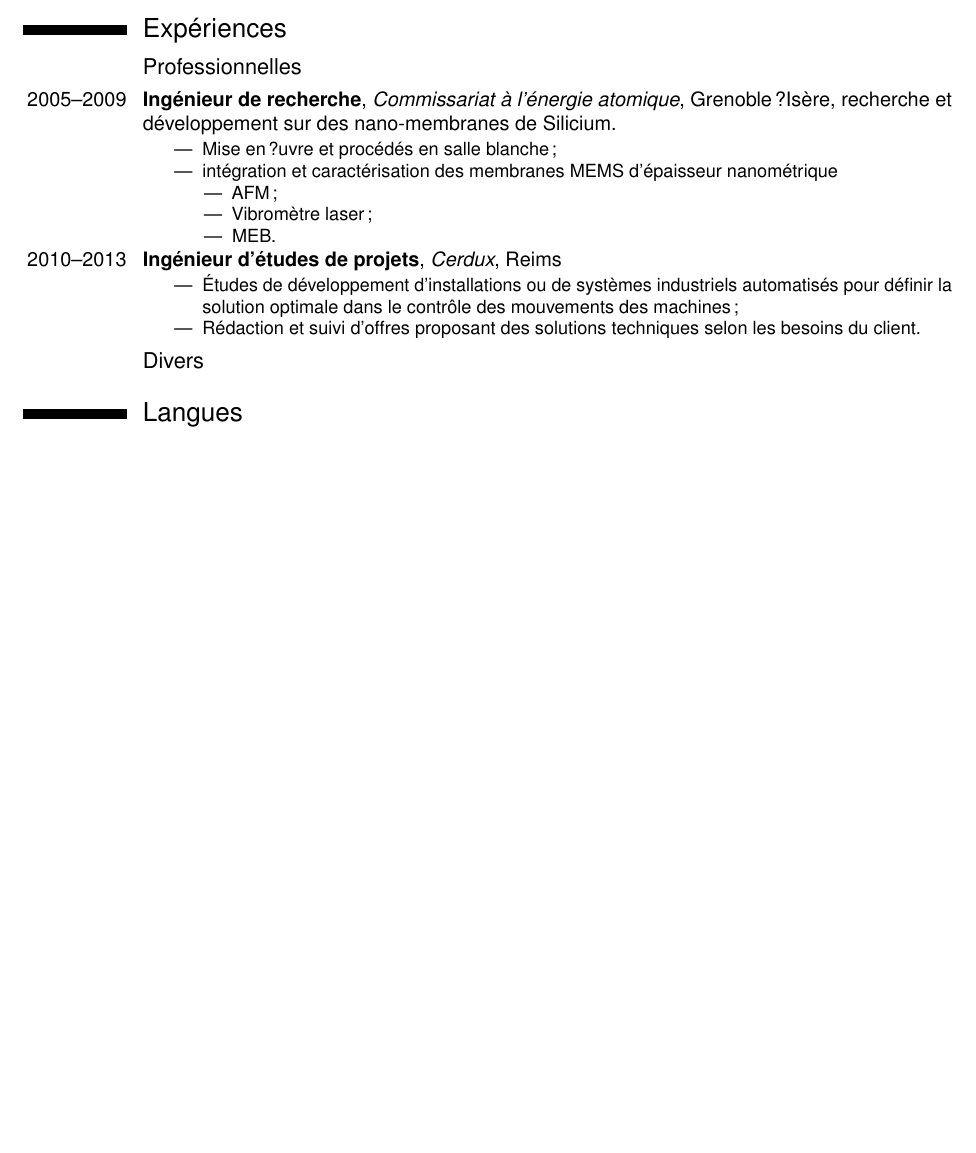
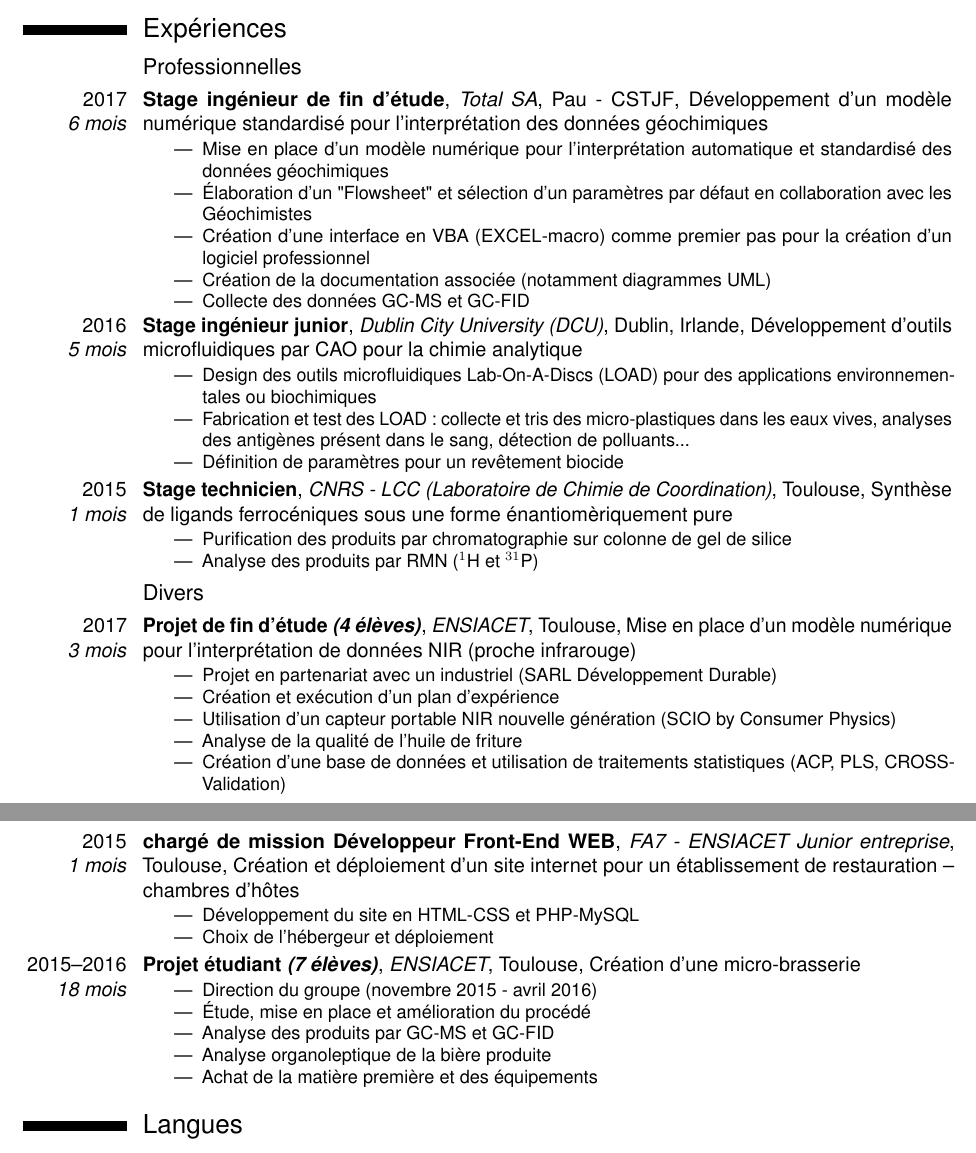
Before and after one commit to Orblux/CV-LM, a LaTeX CV (CV.tex): part of the page before the commit and two parts of pages 1 and 2 of 2 after it, the two joined at a grey line, cut so that both start at the same text, the shorter picture padded with empty space. Compiled offline with pdfLaTeX; the source files are stored in an older character set and shown here as Unicode.

Commit message:
CV Complete
--> All infos are filled

```diff
--- a/CV.tex
+++ b/CV.tex
@@ -36,28 +36,70 @@
 
 \section{Expériences}
 \subsection{Professionnelles}
-\cventry{2005--2009}{Ingénieur de recherche}{Commissariat à l'énergie atomique}{Grenoble?Isère}%
-            {recherche et développement sur des nano-membranes de Silicium.}%
-{%
-\begin{itemize}%
-\item  Mise en ?uvre et procédés en salle blanche ;
-\item intégration et caractérisation des membranes MEMS d'épaisseur nanométrique
-  \begin{itemize}%
-  \item AFM ;
-  \item  Vibromètre laser ;
-  \item MEB.
-  \end{itemize}
-\end{itemize}}
-\cventry{2010--2013}{Ingénieur d'études de projets}{Cerdux}{Reims}{}{%
+\cventry{2017 \\ \textit{6 mois}}{Stage ingénieur de fin d'étude}{Total SA}{Pau - CSTJF}
+	{Développement d'un modèle numérique standardisé pour l'interprétation des données géochimiques}
+{
 \begin{itemize}
-\item Études de développement d'installations ou de systèmes
-industriels automatisés pour définir la solution optimale dans le
-contrôle des mouvements des machines ;
-\item Rédaction et suivi d'offres proposant des solutions techniques
-selon les besoins du client.
-\end{itemize}}
+	\item Mise en place d'un modèle numérique pour l'interprétation automatique et standardisé des données géochimiques
+	\item \'Elaboration d'un "Flowsheet" et sélection d'un paramètres par défaut en collaboration avec les Géochimistes
+	\item Création d'une interface en VBA (EXCEL-macro) comme premier pas pour la création d'un logiciel professionnel
+	\item Création de la documentation associée (notamment diagrammes UML)
+	\item Collecte des données GC-MS et GC-FID
+\end{itemize}
+}
+
+\cventry{2016 \\ \textit{5 mois}}{Stage ingénieur junior}{Dublin City University (DCU)}{Dublin, Irlande}
+	{Développement d'outils microfluidiques par CAO pour la chimie analytique}
+{
+\begin{itemize}
+	\item Design des outils microfluidiques Lab-On-A-Discs (LOAD) pour des applications environnementales ou biochimiques
+	\item Fabrication et test des LOAD : collecte et tris des micro-plastiques dans les eaux vives, analyses des antigènes présent dans le sang, détection de polluants...
+	\item Définition de paramètres pour un revêtement biocide
+\end{itemize}
+}
+
+\cventry{2015 \\ \textit{1 mois}}{Stage technicien}{CNRS - LCC (Laboratoire de Chimie de Coordination)}{Toulouse}
+	{Synthèse de ligands ferrocéniques sous une forme énantiomèriquement pure}
+{
+\begin{itemize}
+	\item Purification des produits par chromatographie sur colonne de gel de silice
+	\item Analyse des produits par RMN ($^{1}$H et $^{31}$P)
+\end{itemize}
+}
+
 \subsection{Divers}
+\cventry{2017 \\ \textit{3 mois}}{Projet de fin d'étude \textit{(4 élèves)}}{ENSIACET}{Toulouse}
+	{Mise en place d'un modèle numérique pour l'interprétation de données NIR (proche infrarouge)}
+{
+\begin{itemize}
+	\item Projet en partenariat avec un industriel (SARL Développement Durable)
+	\item Création et exécution d'un plan d'expérience
+	\item Utilisation d'un capteur portable NIR nouvelle génération (SCIO by Consumer Physics)
+	\item Analyse de la qualité de l'huile de friture
+	\item Création d'une base de données et utilisation de traitements statistiques (ACP, PLS, CROSS-Validation)
+\end{itemize}
+}
 
+\cventry{2015 \\ \textit{1 mois}}{chargé de mission Développeur Front-End WEB}{FA7 - ENSIACET Junior entreprise}{Toulouse}
+	{Création et déploiement d'un site internet pour un établissement de restauration -- chambres d'hôtes}
+{
+\begin{itemize}
+	\item Développement du site en HTML-CSS et PHP-MySQL
+	\item Choix de l'hébergeur et déploiement
+\end{itemize}
+}
+
+\cventry{2015--2016 \\ \textit{18 mois}}{Projet étudiant \textit{(7 élèves)}}{ENSIACET}{Toulouse}
+	{Création d'une micro-brasserie}
+{
+\begin{itemize}
+	\item Direction du groupe (novembre 2015 - avril 2016)
+	\item \'Etude, mise en place et amélioration du procédé
+	\item Analyse des produits par GC-MS et GC-FID
+	\item Analyse organoleptique de la bière produite
+	\item Achat de la matière première et des équipements
+\end{itemize}
+}
 
 \section{Langues}
 %Possibilité d'insérer des commentaires dans les entrées
```
Also changed, not shown: CV.pdf, 4 other files.
